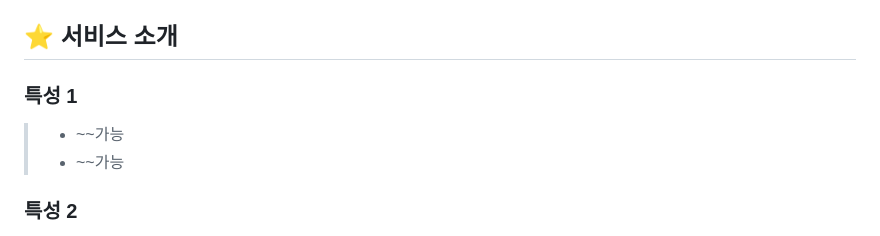
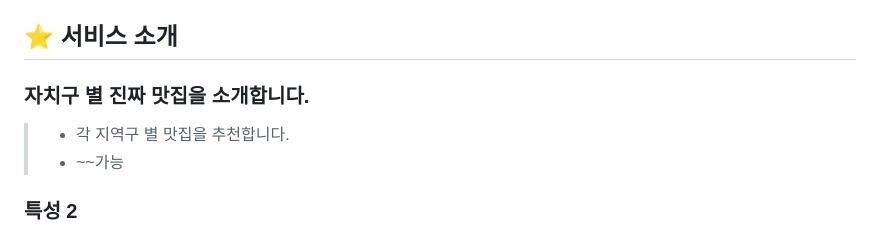
Before and after one commit to jayoung977/usamgyeob, a Markdown page: README.md, the part around the change. Drawn GitHub-style.

```diff
--- a/README.md
+++ b/README.md
@@ -11,8 +11,8 @@
 </p>
 
 ## :star: 서비스 소개
-### 특성 1
-> - ~~가능
+### 자치구 별 진짜 맛집을 소개합니다.
+> - 각 지역구 별 맛집을 추천합니다.
 > - ~~가능
 ### 특성 2
 > - ~~가능
```
